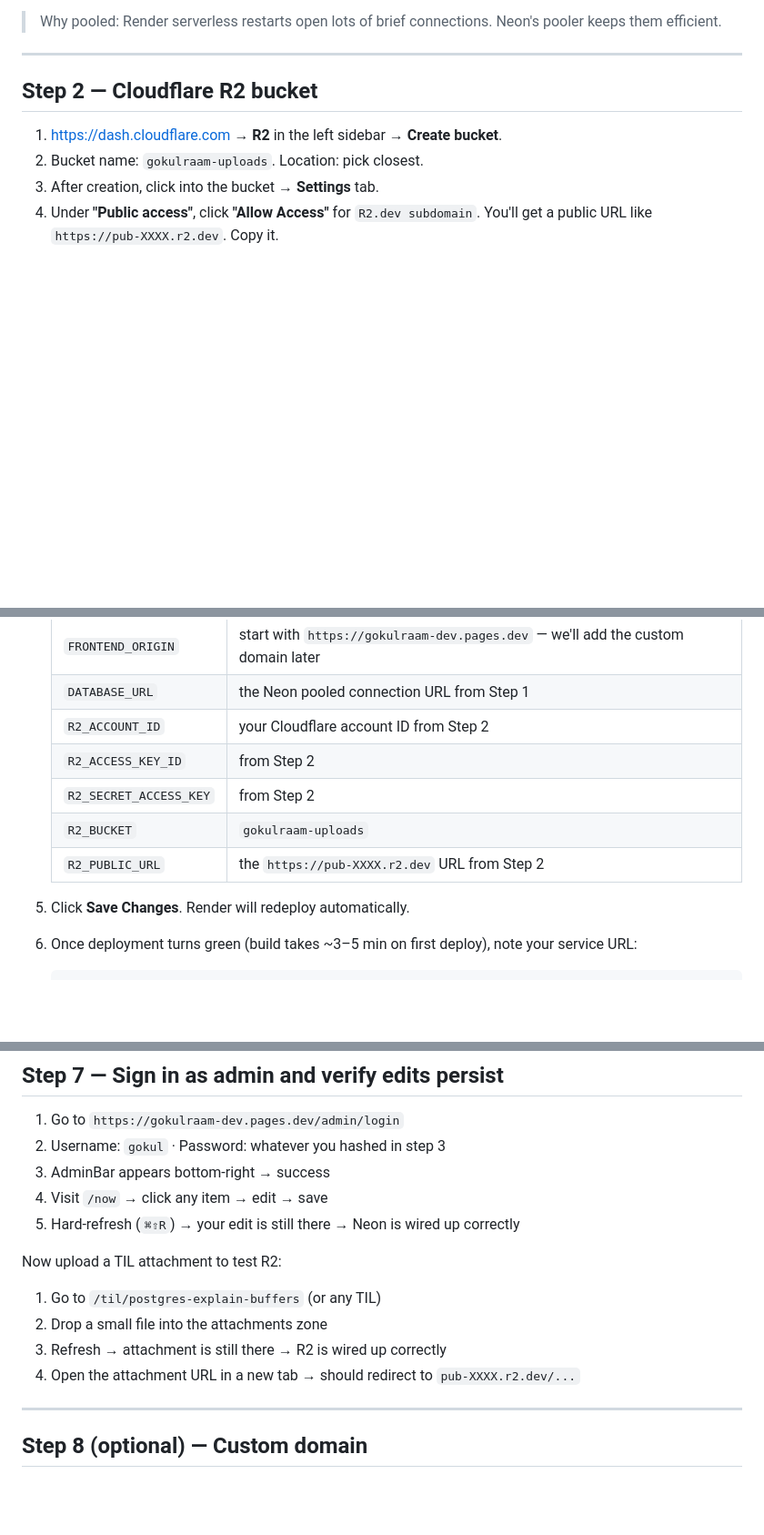
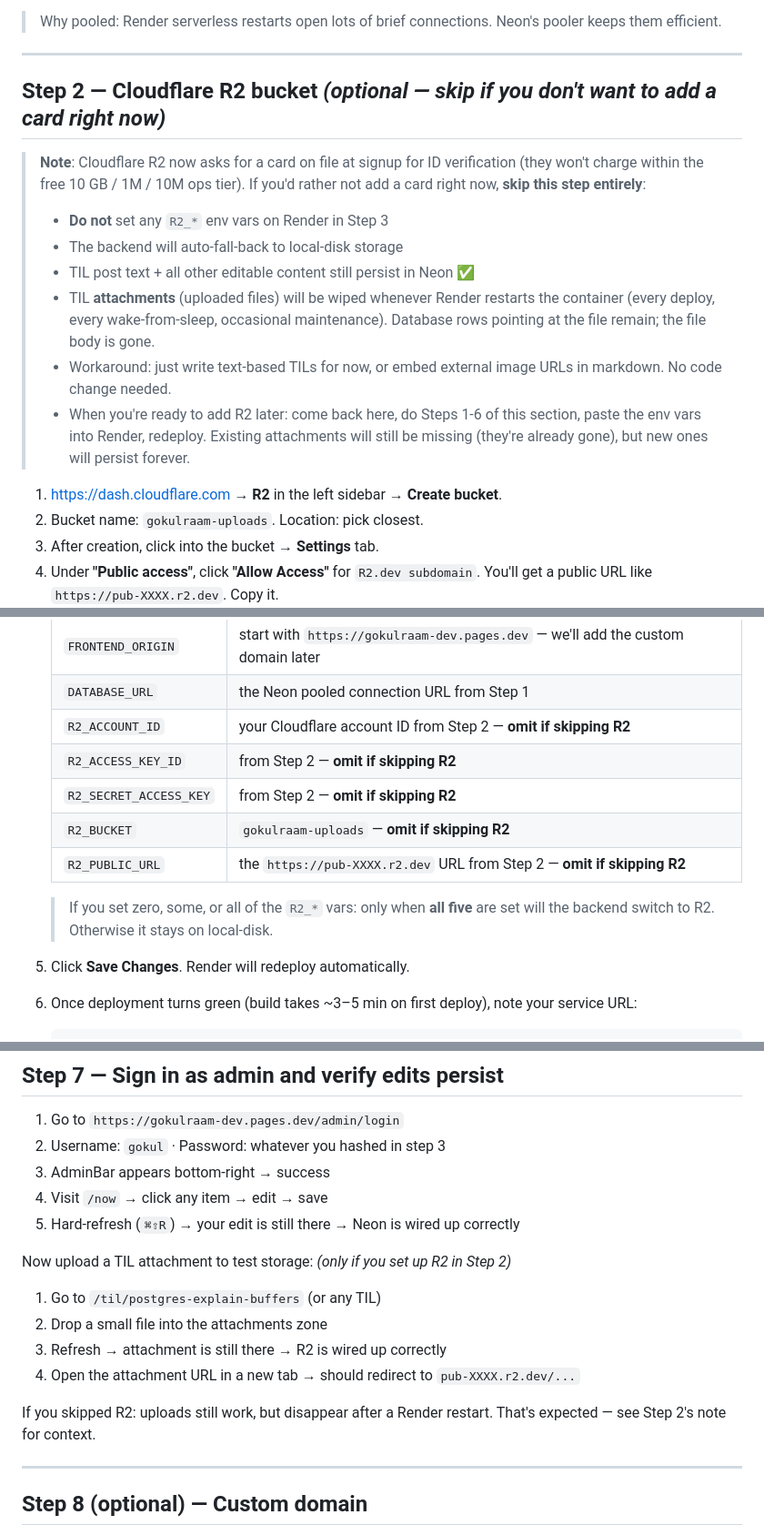
Before and after one commit to gokulvibe/gokulraam.dev, a Markdown page: DEPLOY.md, 3 parts joined by grey strips. Shown at 91% size. Drawn GitHub-style; blank space fills up the shorter version.

Commit message:
DEPLOY.md: make R2 step optional with clear no-card path
Cloudflare R2 signup now requires a card on file (for identity verification,
not billing). Document the no-card path explicitly:

- Skip Step 2 entirely
- Don't set R2_* env vars in Render — backend auto-falls-back to local disk
- TIL attachments become ephemeral (wiped on every Render restart)
- Everything else persists in Neon (TIL bodies, Now, Uses, Work, etc.)
- Add R2 later when you're ready to put a card down (e.g. when buying domain)

🤖 Generated with [Claude Code](https://claude.com/claude-code)

Co-Authored-By: Claude <noreply@anthropic.com>

```diff
--- a/DEPLOY.md
+++ b/DEPLOY.md
@@ -46,7 +46,26 @@ Each of these takes 2-3 min. Do them in any order.
 
 ---
 
-## Step 2 — Cloudflare R2 bucket
+## Step 2 — Cloudflare R2 bucket *(optional — skip if you don't want to add a card right now)*
+
+> **Note**: Cloudflare R2 now asks for a card on file at signup for ID
+> verification (they won't charge within the free 10 GB / 1M / 10M ops tier).
+> If you'd rather not add a card right now, **skip this step entirely**:
+>
+> - **Do not** set any `R2_*` env vars on Render in Step 3
+> - The backend will auto-fall-back to local-disk storage
+> - TIL post text + all other editable content still persist in Neon ✅
+> - TIL **attachments** (uploaded files) will be wiped whenever Render
+>   restarts the container (every deploy, every wake-from-sleep, occasional
+>   maintenance). Database rows pointing at the file remain; the file body
+>   is gone.
+> - Workaround: just write text-based TILs for now, or embed external image
+>   URLs in markdown. No code change needed.
+> - When you're ready to add R2 later: come back here, do Steps 1-6 of this
+>   section, paste the env vars into Render, redeploy. Existing
+>   attachments will still be missing (they're already gone), but new ones
+>   will persist forever.
+
 
 1. https://dash.cloudflare.com → **R2** in the left sidebar → **Create bucket**.
 2. Bucket name: `gokulraam-uploads`. Location: pick closest.
@@ -80,11 +99,14 @@ Each of these takes 2-3 min. Do them in any order.
    | `SESSION_SECRET` | run: `python3 -c "import secrets; print(secrets.token_urlsafe(48))"` |
    | `FRONTEND_ORIGIN` | start with `https://gokulraam-dev.pages.dev` — we'll add the custom domain later |
    | `DATABASE_URL` | the Neon pooled connection URL from Step 1 |
-   | `R2_ACCOUNT_ID` | your Cloudflare account ID from Step 2 |
-   | `R2_ACCESS_KEY_ID` | from Step 2 |
-   | `R2_SECRET_ACCESS_KEY` | from Step 2 |
-   | `R2_BUCKET` | `gokulraam-uploads` |
-   | `R2_PUBLIC_URL` | the `https://pub-XXXX.r2.dev` URL from Step 2 |
+   | `R2_ACCOUNT_ID` | your Cloudflare account ID from Step 2 — **omit if skipping R2** |
+   | `R2_ACCESS_KEY_ID` | from Step 2 — **omit if skipping R2** |
+   | `R2_SECRET_ACCESS_KEY` | from Step 2 — **omit if skipping R2** |
+   | `R2_BUCKET` | `gokulraam-uploads` — **omit if skipping R2** |
+   | `R2_PUBLIC_URL` | the `https://pub-XXXX.r2.dev` URL from Step 2 — **omit if skipping R2** |
+
+   > If you set zero, some, or all of the `R2_*` vars: only when **all five**
+   > are set will the backend switch to R2. Otherwise it stays on local-disk.
 
 5. Click **Save Changes**. Render will redeploy automatically.
 6. Once deployment turns green (build takes ~3–5 min on first deploy), note your service URL:
@@ -176,11 +198,14 @@ If something's broken: open the browser devtools → Network tab → look for `c
 4. Visit `/now` → click any item → edit → save
 5. Hard-refresh (`⌘⇧R`) → your edit is still there → Neon is wired up correctly
 
-Now upload a TIL attachment to test R2:
+Now upload a TIL attachment to test storage: *(only if you set up R2 in Step 2)*
 1. Go to `/til/postgres-explain-buffers` (or any TIL)
 2. Drop a small file into the attachments zone
 3. Refresh → attachment is still there → R2 is wired up correctly
 4. Open the attachment URL in a new tab → should redirect to `pub-XXXX.r2.dev/...`
+
+If you skipped R2: uploads still work, but disappear after a Render restart.
+That's expected — see Step 2's note for context.
 
 ---
 
```
Also changed, not shown: other parts of DEPLOY.md (+1 -1 lines).
